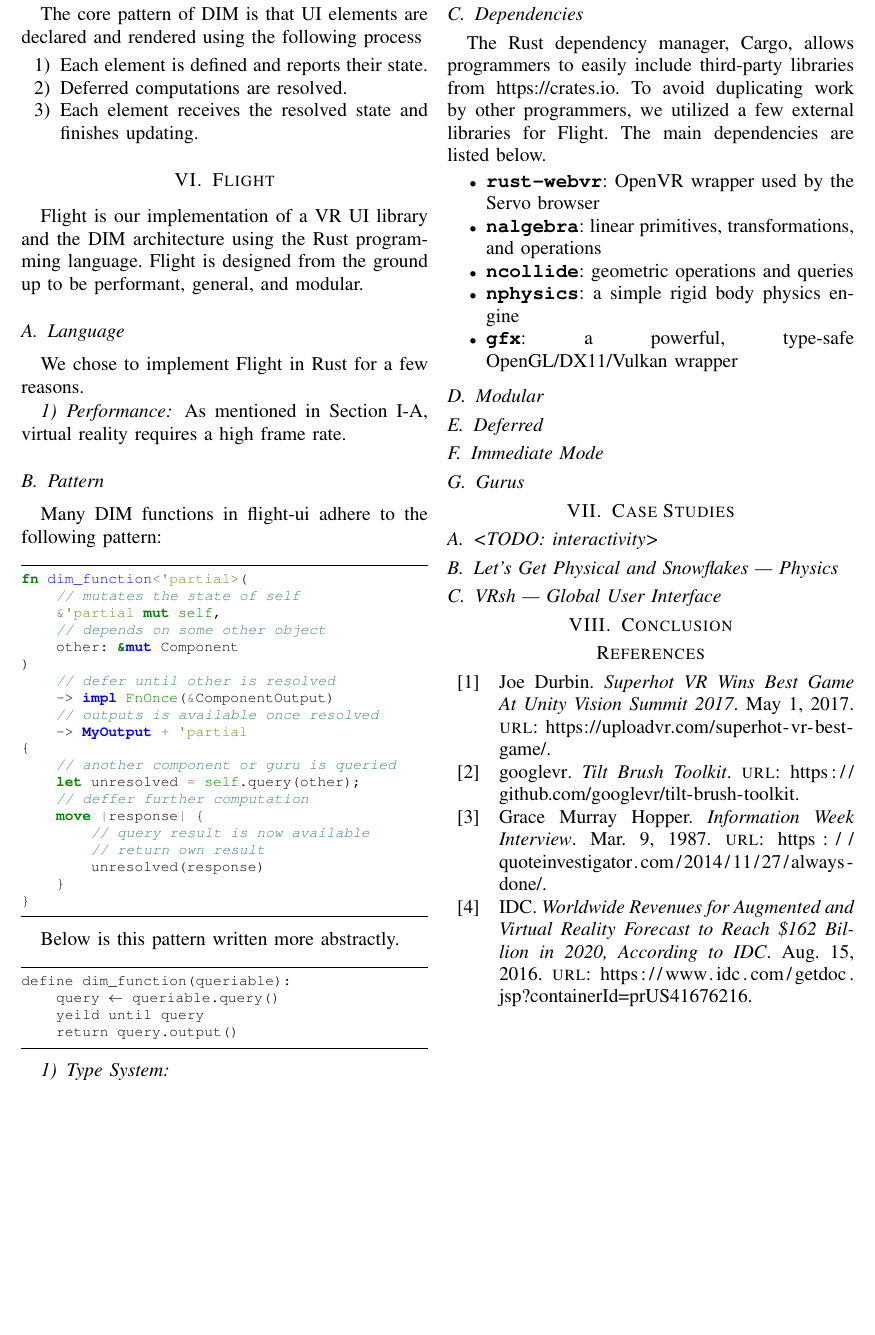
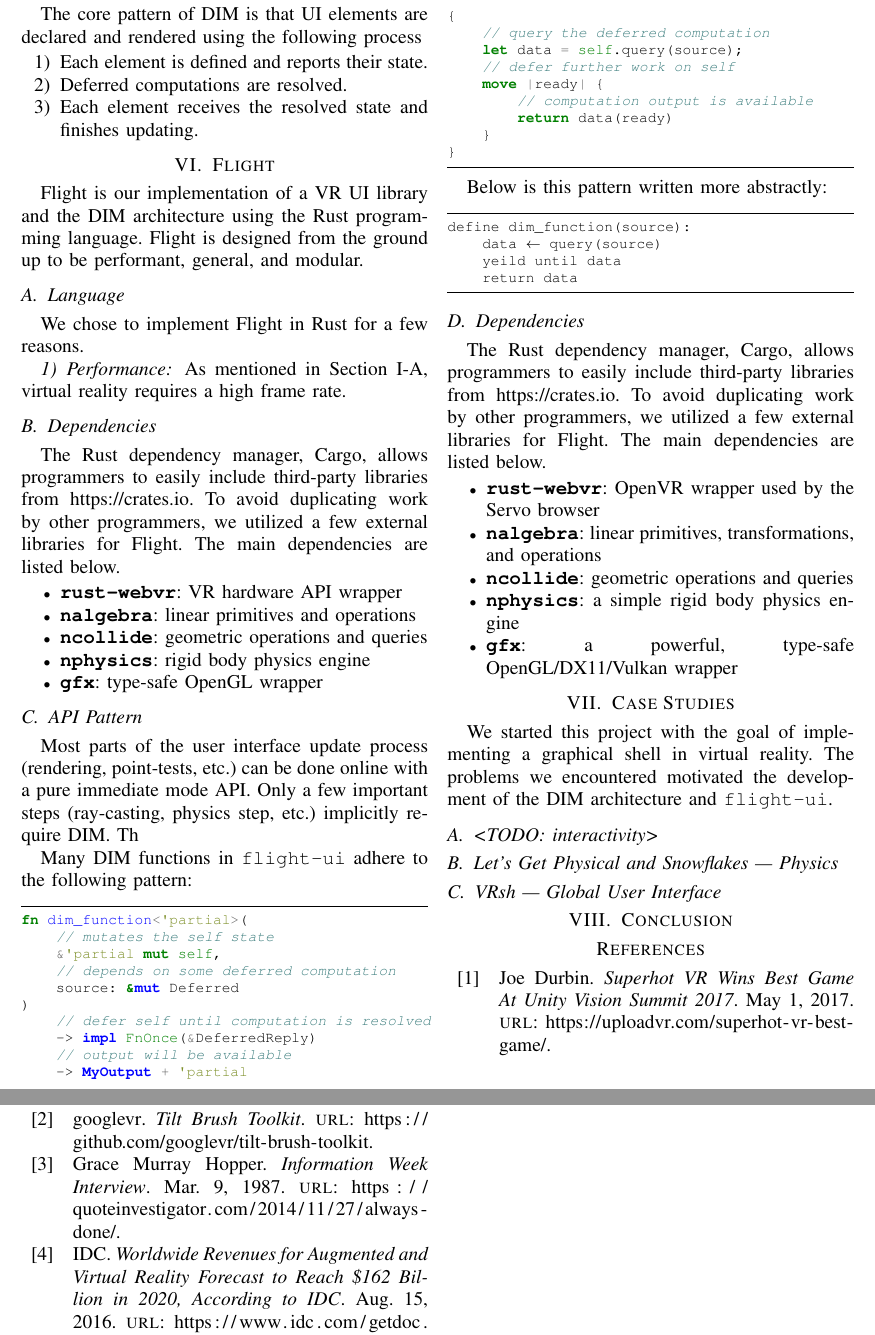
Before and after one commit to CSM-Dream-Team/final-project, a LaTeX paper (doc/report/final-report.tex): part of page 4 of 5 before the commit and two parts of pages 4 and 5 of 5 after it, the two joined at a grey line, cut so that both start at the same text, the shorter picture padded with empty space. The pictures show the PDF file doc/report/final-report.pdf that the author committed with the source.

Commit message:
wip - flight section

```diff
--- a/doc/report/final-report.tex
+++ b/doc/report/final-report.tex
@@ -297,29 +297,45 @@ As mentioned in Section~\ref{sec:performant}, virtual reality requires a high
 frame rate.
 % TODO: ...
 
-\subsection{Pattern}
+\subsection{Dependencies}
+The Rust dependency manager, Cargo, allows programmers to easily include
+third-party libraries from \url{https://crates.io}. To avoid duplicating work
+by other programmers, we utilized a few external libraries for Flight. The main
+dependencies are listed below.
+\begin{itemize}
+    \item \textbf{\texttt{rust-webvr}}: VR hardware API wrapper
+    \item \textbf{\texttt{nalgebra}}: linear primitives and operations
+    \item \textbf{\texttt{ncollide}}: geometric operations and queries
+    \item \textbf{\texttt{nphysics}}: rigid body physics engine
+    \item \textbf{\texttt{gfx}}: type-safe OpenGL wrapper
+\end{itemize}
 
-Many DIM functions in flight-ui adhere to the following pattern:
+\subsection{API Pattern}
+
+Most parts of the user interface update process (rendering, point-tests, etc.)
+can be done online with a pure immediate mode API. Only a few important steps
+(ray-casting, physics step, etc.) implicitly require DIM. Th
+
+Many DIM functions in \texttt{flight-ui} adhere to the following pattern:
 
 \begin{minted}{rust}
 fn dim_function<'partial>(
-    // mutates the state of self
+    // mutates the self state
     &'partial mut self,
-    // depends on some other object
-    other: &mut Component
+    // depends on some deferred computation
+    source: &mut Deferred
 )
-    // defer until other is resolved
-    -> impl FnOnce(&ComponentOutput)
-    // outputs is available once resolved
+    // defer self until computation is resolved
+    -> impl FnOnce(&DeferredReply)
+    // output will be available
     -> MyOutput + 'partial
 {
-    // another component or guru is queried
-    let unresolved = self.query(other);
-    // deffer further computation
-    move |response| {
-        // query result is now available
-        // return own result
-        unresolved(response)
+    // query the deferred computation
+    let data = self.query(source);
+    // defer further work on self
+    move |ready| {
+        // computation output is available
+        return data(ready)
     }
 }
 \end{minted}
@@ -328,15 +344,10 @@ Below is this pattern written more abstractly.
 
 \begin{minted}{text}
-define dim_function(queriable):
-    query ~$\leftarrow$~ queriable.query()
-    yeild until query
-    return query.output()
+define dim_function(source):
+    data ~$\leftarrow$~ query(source)
+    yeild until data
+    return data
 \end{minted}
-
-\subsubsection{Type System}
-% TODO: ...
-
-% TODO: more stuff here
 
 \subsection{Dependencies}
 
@@ -352,23 +363,10 @@ dependencies are listed below.
     \item \textbf{\texttt{gfx}}: a powerful, type-safe OpenGL/DX11/Vulkan wrapper
 \end{itemize}
 
-\subsection{Modular}
-% TODO:
-
-\subsection{Deferred}
-% TODO: describe how we use FnOnces
-
-\subsection{Immediate Mode}
-% TODO: describe how we did this (update function)
-
-\subsection{Gurus} % TODO: maybe lump this in with something else?
-% TODO: describe how the gurus help resolve things
-
-% TODO: add subsubsections about the various gurus?
-
 \section{Case Studies}\label{sec:case-studies}
-% TODO: Explain that we were creating these applications for a VR independent
-% study.
+We started this project with the goal of implementing a graphical shell in
+virtual reality. The problems we encountered motivated the development of the
+DIM architecture and \texttt{flight-ui}.
 
 \subsection{<TODO: interactivity>}
 
```
Also changed, not shown: doc/report/final-report.pdf, doc/report/final-report.tex (2 more changed lines).
